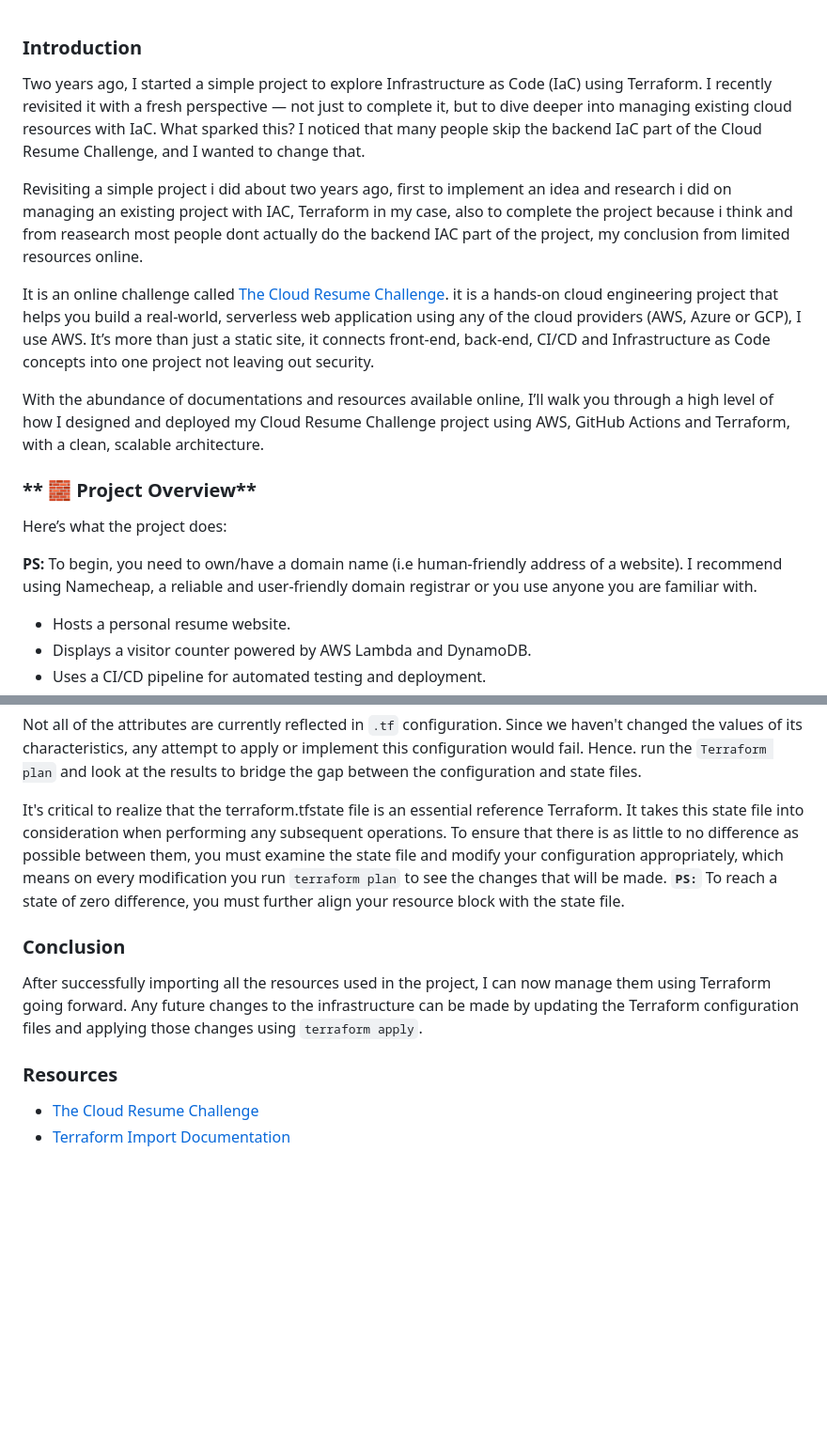
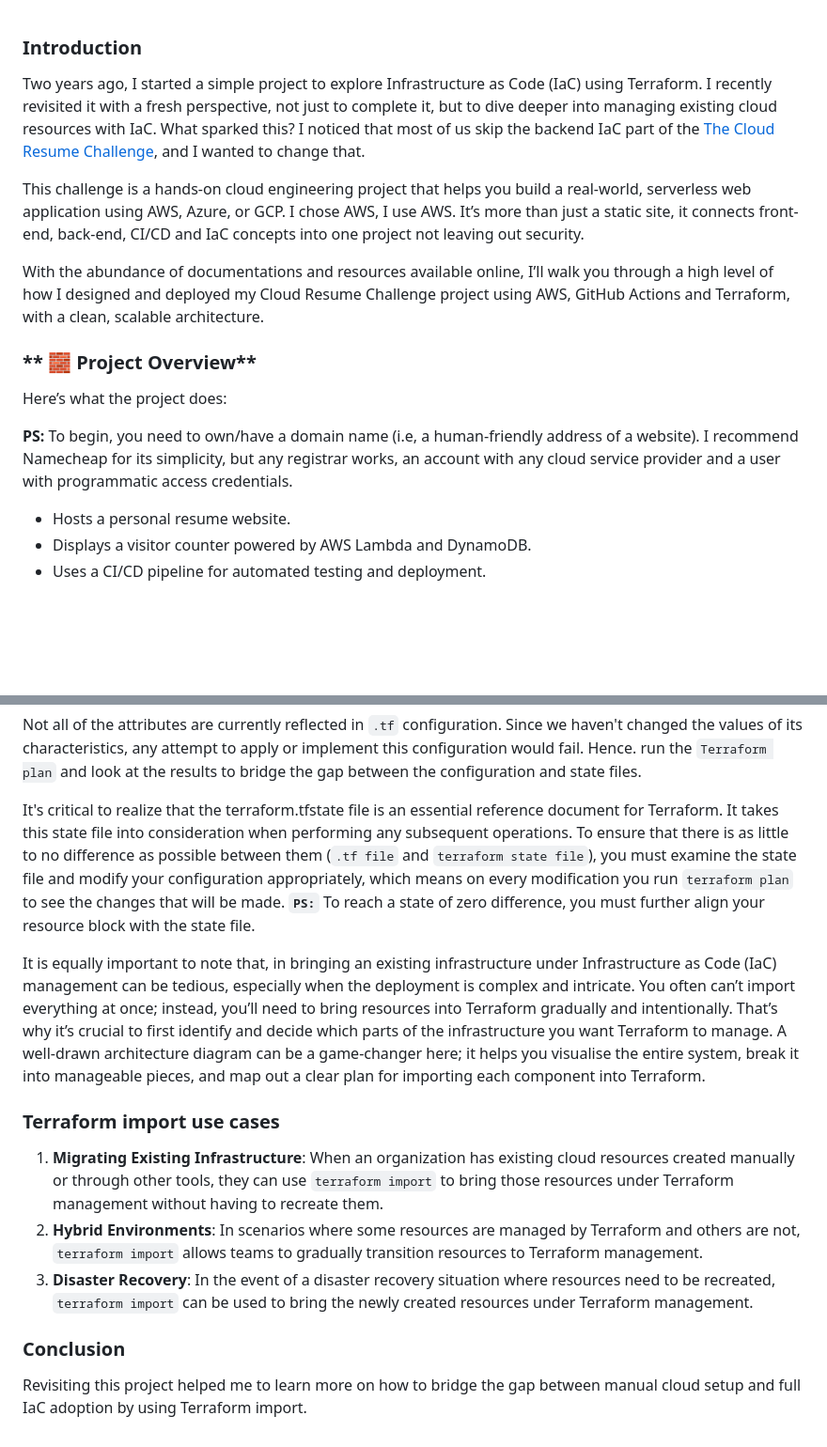
Before and after one commit to juw0n/my-website, a Markdown page: Readme.md, 2 parts joined by grey strips. Shown at 94% size. Drawn GitHub-style; blank space fills up the shorter version.

```diff
--- a/Readme.md
+++ b/Readme.md
@@ -1,16 +1,14 @@
 ### **Introduction**
-Two years ago, I started a simple project to explore Infrastructure as Code (IaC) using Terraform. I recently revisited it with a fresh perspective — not just to complete it, but to dive deeper into managing existing cloud resources with IaC. What sparked this? I noticed that many people skip the backend IaC part of the Cloud Resume Challenge, and I wanted to change that.
+Two years ago, I started a simple project to explore Infrastructure as Code (IaC) using Terraform. I recently revisited it with a fresh perspective, not just to complete it, but to dive deeper into managing existing cloud resources with IaC. What sparked this? I noticed that most of us skip the backend IaC part of the [The Cloud Resume Challenge](https://cloudresumechallenge.dev/docs/the-challenge/), and I wanted to change that.
 
-Revisiting a simple project i did about two years ago, first to implement an idea and research i did on managing an existing project with IAC, Terraform in my case, also to complete the project because i think and from reasearch most people dont actually do the backend IAC part of the project, my conclusion from limited resources online.
-
-It is an online challenge called [The Cloud Resume Challenge](https://cloudresumechallenge.dev/docs/the-challenge/). it is a hands-on cloud engineering project that helps you build a real-world, serverless web application using any of the cloud providers (AWS, Azure or GCP), I use AWS. It’s more than just a static site, it connects front-end, back-end, CI/CD and Infrastructure as Code concepts into one project not leaving out security.
+ This challenge is a hands-on cloud engineering project that helps you build a real-world, serverless web application using AWS, Azure, or GCP. I chose AWS, I use AWS. It’s more than just a static site, it connects front-end, back-end, CI/CD and IaC concepts into one project not leaving out security.
 
 With the abundance of documentations and resources available online, I’ll walk you through a high level of how I designed and deployed my Cloud Resume Challenge project using AWS, GitHub Actions and Terraform, with a clean, scalable architecture.
 
 ### ** 🧱 Project Overview**
 Here’s what the project does:
 
-**__PS:__** To begin, you need to own/have a domain name (i.e human-friendly address of a website). I recommend using Namecheap, a reliable and user-friendly domain registrar or you use anyone you are familiar with.
+**__PS:__** To begin, you need to own/have a domain name (i.e, a human-friendly address of a website). I recommend Namecheap for its simplicity, but any registrar works, an account with any cloud service provider and a user with programmatic access credentials.
 
 * Hosts a personal resume website.
 * Displays a visitor counter powered by AWS Lambda and DynamoDB.
@@ -93,12 +92,15 @@ After importing the resources and terraform.tfstate file gets populated, I updat
 
 Not all of the attributes are currently reflected in `.tf` configuration. Since we haven't changed the values of its characteristics, any attempt to apply or implement this configuration would fail. Hence. run the `Terraform plan` and look at the results to bridge the gap between the configuration and state files.
 
-It's critical to realize that the terraform.tfstate file is an essential reference Terraform. It takes this state file into consideration when performing any subsequent operations. To ensure that there is as little to no difference as possible between them, you must examine the state file and modify your configuration appropriately, which means on every modification you run `terraform plan` to see the changes that will be made.
+It's critical to realize that the terraform.tfstate file is an essential reference document for Terraform. It takes this state file into consideration when performing any subsequent operations. To ensure that there is as little to no difference as possible between them (`.tf file` and `terraform state file`), you must examine the state file and modify your configuration appropriately, which means on every modification you run `terraform plan` to see the changes that will be made.
 **`PS:`** To reach a state of zero difference, you must further align your resource block with the state file.
+
+It is equally important to note that, in bringing an existing infrastructure under Infrastructure as Code (IaC) management can be tedious, especially when the deployment is complex and intricate. You often can’t import everything at once; instead, you’ll need to bring resources into Terraform gradually and intentionally. That’s why it’s crucial to first identify and decide which parts of the infrastructure you want Terraform to manage. A well-drawn architecture diagram can be a game-changer here; it helps you visualise the entire system, break it into manageable pieces, and map out a clear plan for importing each component into Terraform.
+
+### Terraform import use cases
+1. **Migrating Existing Infrastructure**: When an organization has existing cloud resources created manually or through other tools, they can use `terraform import` to bring those resources under Terraform management without having to recreate them.
+2. **Hybrid Environments**: In scenarios where some resources are managed by Terraform and others are not, `terraform import` allows teams to gradually transition resources to Terraform management.
+3. **Disaster Recovery**: In the event of a disaster recovery situation where resources need to be recreated, `terraform import` can be used to bring the newly created resources under Terraform management.
+
 ### **Conclusion**
-After successfully importing all the resources used in the project, I can now manage them using Terraform going forward. Any future changes to the infrastructure can be made by updating the Terraform configuration files and applying those changes using `terraform apply`.
-
-### **Resources**
-* [The Cloud Resume Challenge](https://cloudresumechallenge.dev/docs/the-challenge/)
-* [Terraform Import Documentation](https://developer.hashicorp.com/terraform/cli/commands/import
-)
+Revisiting this project helped me to learn more on how to bridge the gap between manual cloud setup and full IaC adoption by using Terraform import.
```
Also changed, not shown: other parts of Readme.md (+17 -16 lines).
